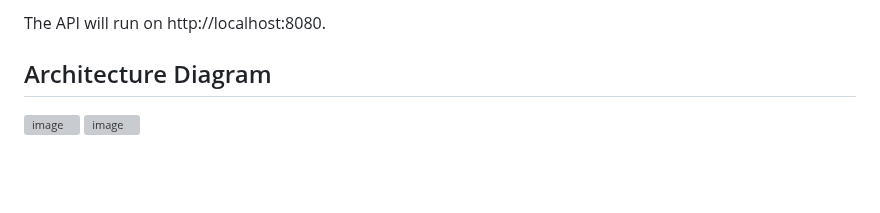
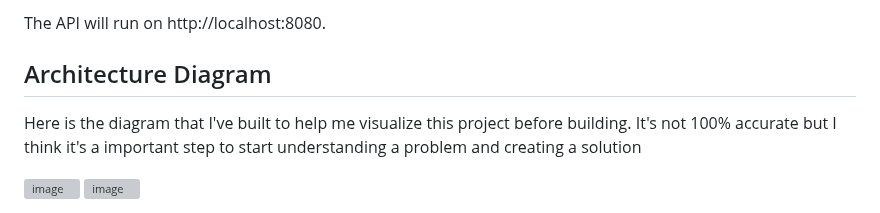
Before and after one commit to matpandino/trashtalk-chat-app, a Markdown page: README.md, the part around the change. Drawn GitHub-style; blank space fills up the shorter version; grey boxes are pictures that could not be loaded.

```diff
--- a/README.md
+++ b/README.md
@@ -75,5 +75,7 @@ The API will run on http://localhost:8080.
 
 ## Architecture Diagram
 
+Here is the diagram that I've built to help me visualize this project before building. It's not 100% accurate but I think it's a important step to start understanding a problem and creating a solution
+
 <img width="100%" alt="image" src="https://github.com/user-attachments/assets/0bece351-7771-4450-b93b-4a209bd2f705">
 <img width="100%" alt="image" src="https://github.com/user-attachments/assets/8a99d285-b164-4491-a552-c3394e7c0743">
```
